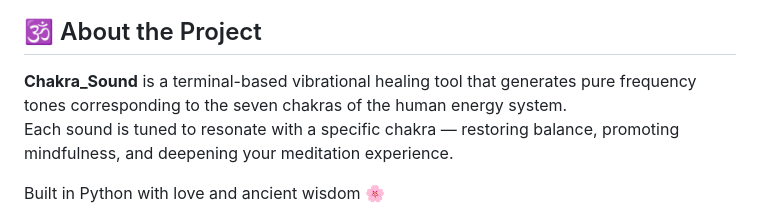
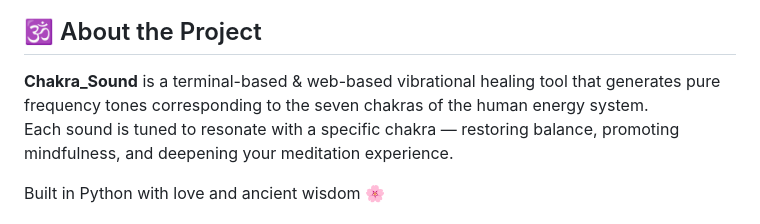
Before and after one commit to giriaryan694-a11y/Chakra_Sound, a Markdown page: README.md, the part around the change. Drawn GitHub-style.

```diff
--- a/README.md
+++ b/README.md
@@ -2,7 +2,7 @@
 ![Screenshot](Screenshot.png)
 
 ## 🕉️ About the Project
-**Chakra_Sound** is a terminal-based vibrational healing tool that generates pure frequency tones corresponding to the seven chakras of the human energy system.
+**Chakra_Sound** is a terminal-based & web-based vibrational healing tool that generates pure frequency tones corresponding to the seven chakras of the human energy system.
 Each sound is tuned to resonate with a specific chakra — restoring balance, promoting mindfulness, and deepening your meditation experience.
 
 Built in Python with love and ancient wisdom 🌸
```
